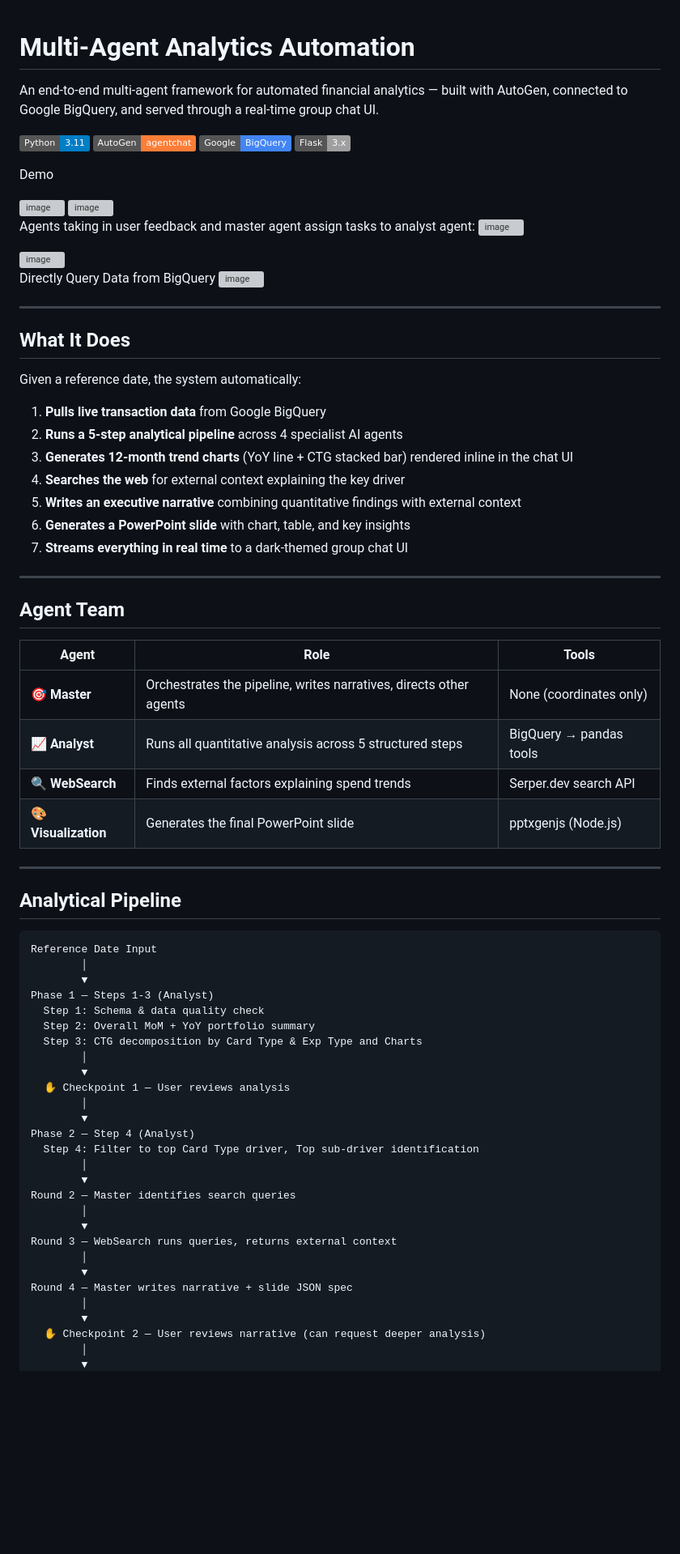
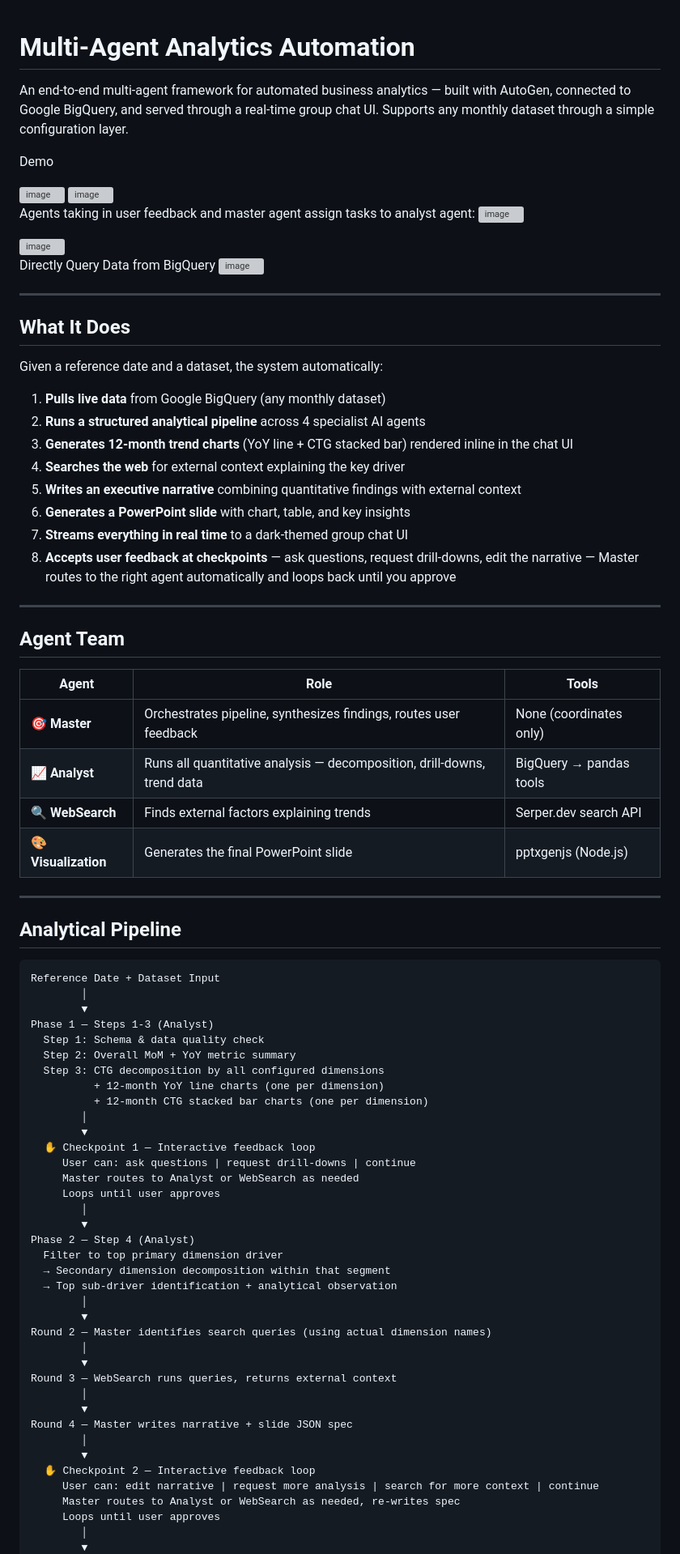
Before and after one commit to BFvandy/Multi-Agent-Analytics-Automation, a Markdown page: README.md, the part around one of its changes. Shown at 81% size. Rendered like a GitHub page; badges without logos; blank space fills up the shorter version; grey boxes are pictures that could not be loaded.

````diff
--- a/README.md
+++ b/README.md
@@ -1,9 +1,8 @@
+
+
 # Multi-Agent Analytics Automation
 
-An end-to-end multi-agent framework for automated financial analytics — built with AutoGen, connected to Google BigQuery, and served through a real-time group chat UI.
-
-![Python](https://img.shields.io/badge/Python-3.11-blue) ![AutoGen](https://img.shields.io/badge/AutoGen-agentchat-orange) ![BigQuery](https://img.shields.io/badge/Google-BigQuery-4285F4) ![Flask](https://img.shields.io/badge/Flask-3.x-lightgrey)
-
+An end-to-end multi-agent framework for automated business analytics — built with AutoGen, connected to Google BigQuery, and served through a real-time group chat UI. Supports any monthly dataset through a simple configuration layer.
 
 Demo
 
@@ -24,15 +23,16 @@ Directly Query Data from BigQuery
 
 ## What It Does
 
-Given a reference date, the system automatically:
+Given a reference date and a dataset, the system automatically:
 
-1. **Pulls live transaction data** from Google BigQuery
-2. **Runs a 5-step analytical pipeline** across 4 specialist AI agents
+1. **Pulls live data** from Google BigQuery (any monthly dataset)
+2. **Runs a structured analytical pipeline** across 4 specialist AI agents
 3. **Generates 12-month trend charts** (YoY line + CTG stacked bar) rendered inline in the chat UI
 4. **Searches the web** for external context explaining the key driver
 5. **Writes an executive narrative** combining quantitative findings with external context
 6. **Generates a PowerPoint slide** with chart, table, and key insights
 7. **Streams everything in real time** to a dark-themed group chat UI
+8. **Accepts user feedback at checkpoints** — ask questions, request drill-downs, edit the narrative — Master routes to the right agent automatically and loops back until you approve
 
 ---
 
@@ -40,9 +40,9 @@ Given a reference date, the system automatically:
 
 | Agent | Role | Tools |
 |-------|------|-------|
-| 🎯 **Master** | Orchestrates the pipeline, writes narratives, directs other agents | None (coordinates only) |
-| 📈 **Analyst** | Runs all quantitative analysis across 5 structured steps | BigQuery → pandas tools |
-| 🔍 **WebSearch** | Finds external factors explaining spend trends | Serper.dev search API |
+| 🎯 **Master** | Orchestrates pipeline, synthesizes findings, routes user feedback | None (coordinates only) |
+| 📈 **Analyst** | Runs all quantitative analysis — decomposition, drill-downs, trend data | BigQuery → pandas tools |
+| 🔍 **WebSearch** | Finds external factors explaining trends | Serper.dev search API |
 | 🎨 **Visualization** | Generates the final PowerPoint slide | pptxgenjs (Node.js) |
 
 ---
@@ -50,23 +50,30 @@ Given a reference date, the system automatically:
 ## Analytical Pipeline
 
 ```
-Reference Date Input
+Reference Date + Dataset Input
         │
         ▼
 Phase 1 — Steps 1-3 (Analyst)
   Step 1: Schema & data quality check
-  Step 2: Overall MoM + YoY portfolio summary
-  Step 3: CTG decomposition by Card Type & Exp Type and Charts
+  Step 2: Overall MoM + YoY metric summary
+  Step 3: CTG decomposition by all configured dimensions
+          + 12-month YoY line charts (one per dimension)
+          + 12-month CTG stacked bar charts (one per dimension)
         │
         ▼
-  ✋ Checkpoint 1 — User reviews analysis
+  ✋ Checkpoint 1 — Interactive feedback loop
+     User can: ask questions | request drill-downs | continue
+     Master routes to Analyst or WebSearch as needed
+     Loops until user approves
         │
         ▼
 Phase 2 — Step 4 (Analyst)
-  Step 4: Filter to top Card Type driver, Top sub-driver identification
+  Filter to top primary dimension driver
+  → Secondary dimension decomposition within that segment
+  → Top sub-driver identification + analytical observation
         │
         ▼
-Round 2 — Master identifies search queries
+Round 2 — Master identifies search queries (using actual dimension names)
         │
         ▼
 Round 3 — WebSearch runs queries, returns external context
@@ -75,6 +82,9 @@ Round 3 — WebSearch runs queries, returns external context
 Round 4 — Master writes narrative + slide JSON spec
         │
         ▼
-  ✋ Checkpoint 2 — User reviews narrative (can request deeper analysis)
+  ✋ Checkpoint 2 — Interactive feedback loop
+     User can: edit narrative | request more analysis | search for more context | continue
+     Master routes to Analyst or WebSearch as needed, re-writes spec
+     Loops until user approves
         │
         ▼
````
Also changed, not shown: other parts of README.md (+100 -35 lines).
